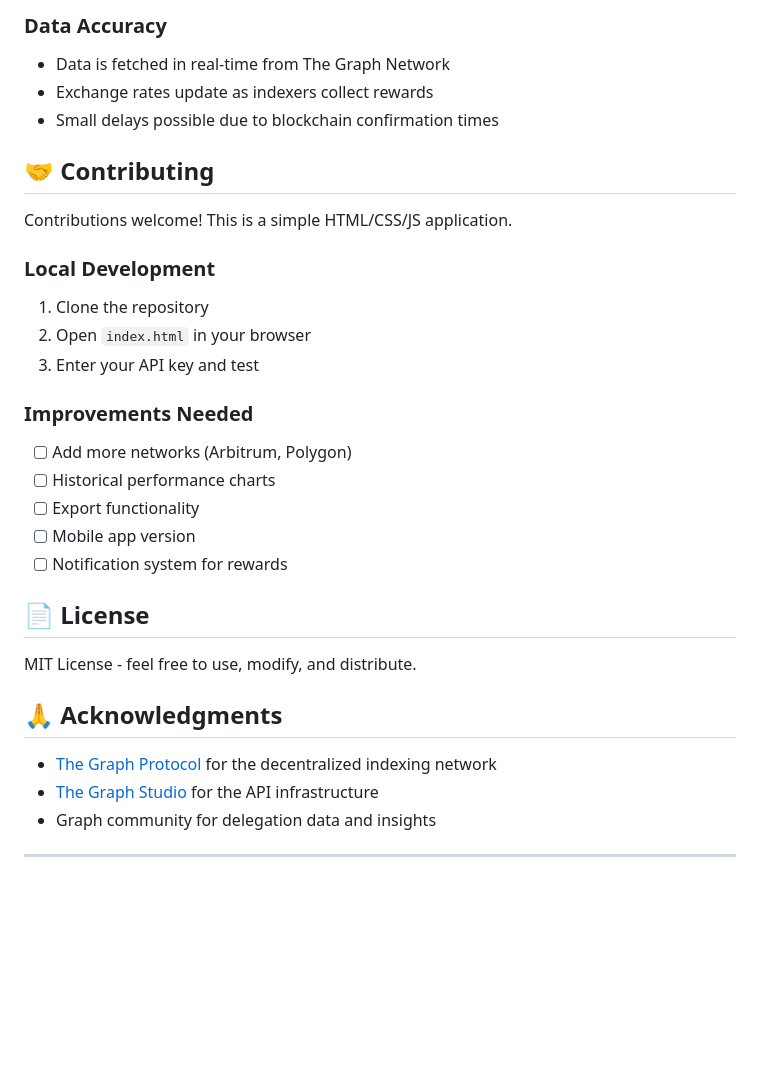
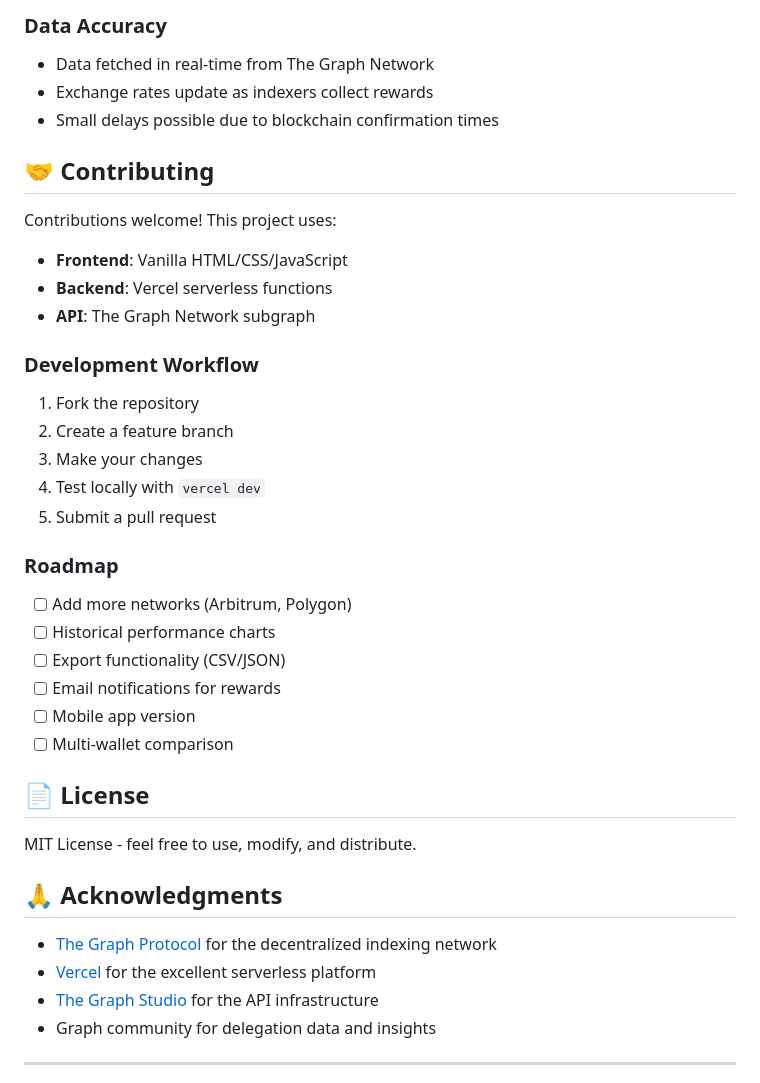
Before and after one commit to PaulieB14/graph-delegator-dashboard, a Markdown page: README.md, the part around one of its changes. Rendered like a GitHub page; blank space fills up the shorter version.

```diff
--- a/README.md
+++ b/README.md
@@ -97,24 +137,30 @@ Try these addresses to see the dashboard in action:
 
-### Data Accuracy
-- Data is fetched in real-time from The Graph Network
+### **Data Accuracy**
+- Data fetched in real-time from The Graph Network
 - Exchange rates update as indexers collect rewards
 - Small delays possible due to blockchain confirmation times
 
 ## 🤝 Contributing
 
-Contributions welcome! This is a simple HTML/CSS/JS application.
+Contributions welcome! This project uses:
+- **Frontend**: Vanilla HTML/CSS/JavaScript
+- **Backend**: Vercel serverless functions
+- **API**: The Graph Network subgraph
 
-### Local Development
-1. Clone the repository
-2. Open `index.html` in your browser
-3. Enter your API key and test
+### **Development Workflow**
+1. Fork the repository
+2. Create a feature branch
+3. Make your changes
+4. Test locally with `vercel dev`
+5. Submit a pull request
 
-### Improvements Needed
+### **Roadmap**
 - [ ] Add more networks (Arbitrum, Polygon)
 - [ ] Historical performance charts
-- [ ] Export functionality
+- [ ] Export functionality (CSV/JSON)
+- [ ] Email notifications for rewards
 - [ ] Mobile app version
-- [ ] Notification system for rewards
+- [ ] Multi-wallet comparison
 
 ## 📄 License
 
@@ -123,6 +169,7 @@ MIT License - feel free to use, modify, and distribute.
 ## 🙏 Acknowledgments
 
 - [The Graph Protocol](https://thegraph.com/) for the decentralized indexing network
+- [Vercel](https://vercel.com/) for the excellent serverless platform
 - [The Graph Studio](https://thegraph.com/studio/) for the API infrastructure
 - Graph community for delegation data and insights
 
```
Also changed, not shown: other parts of README.md (+86 -46 lines).
